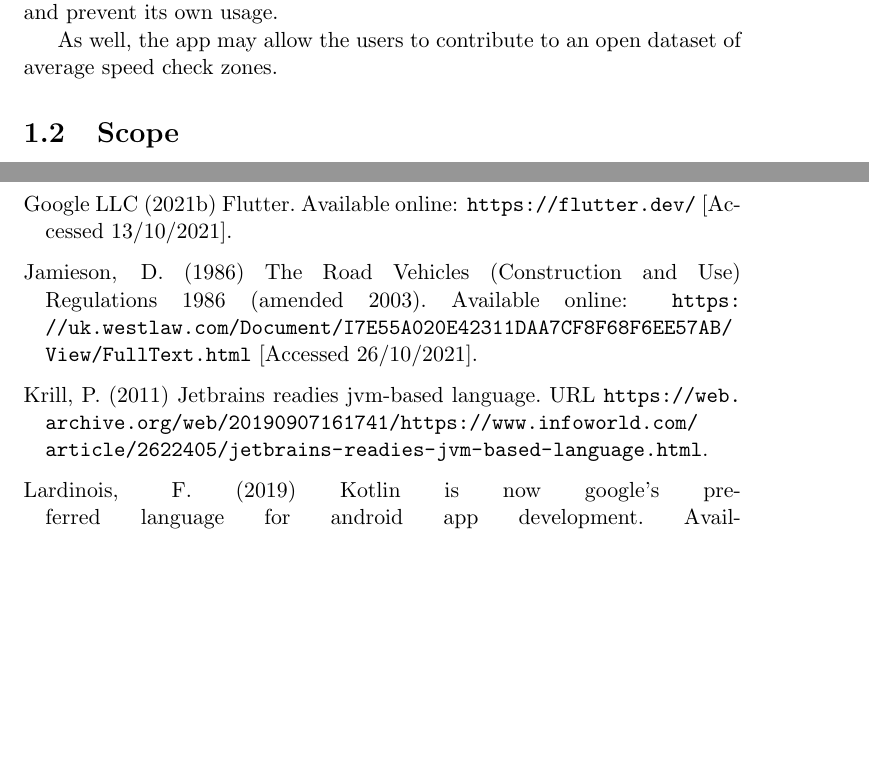
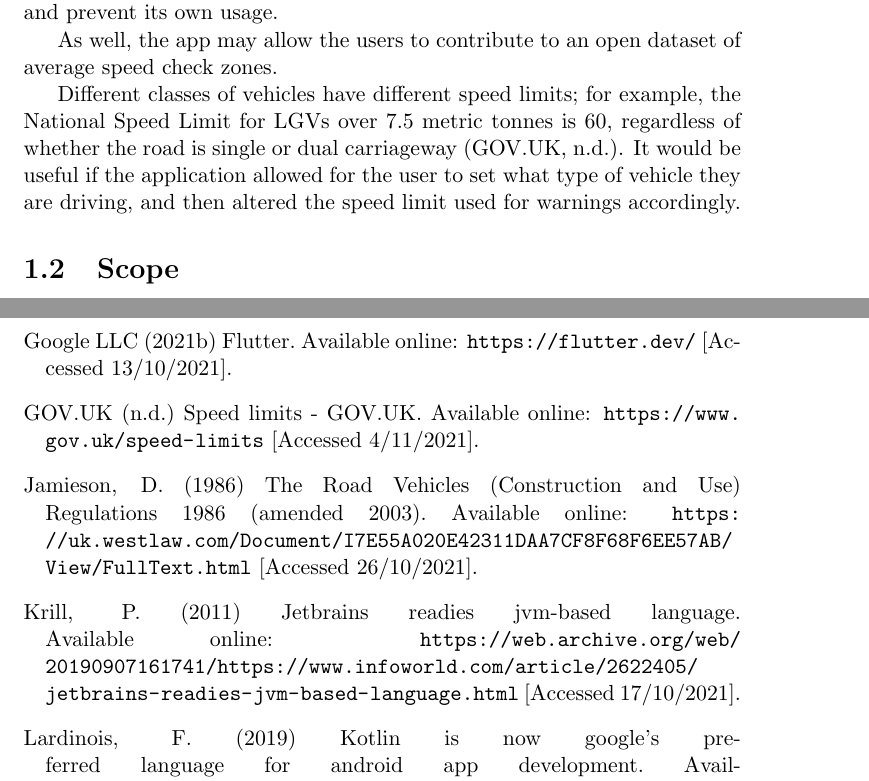
Before and after one commit to fisherthewol/FYP-SmartKart, a LaTeX document (Documents/ProjectInitiationDocument/projectinitiation.tex, which reads Documents/ProjectInitiationDocument/pidbib.bib): two parts of pages 4 and 16 of 17, joined at a grey line, cut so that both start at the same text, the shorter picture padded with empty space. Compiled offline with pdfLaTeX.

Commit message:
Add comment on LGVs and differing NSL.

```diff
--- a/Documents/ProjectInitiationDocument/pidbib.bib
+++ b/Documents/ProjectInitiationDocument/pidbib.bib
@@ -168,5 +168,12 @@ year = {2017},
     month={7},
     title={JetBrains readies JVM-based language},
     journal={InfoWorld.com},
-    url={https://web.archive.org/web/20190907161741/https://www.infoworld.com/article/2622405/jetbrains-readies-jvm-based-language.html}
+    howpublished={Available online: \url{https://web.archive.org/web/20190907161741/https://www.infoworld.com/article/2622405/jetbrains-readies-jvm-based-language.html} [Accessed 17/10/2021]}
 }
+
+@misc{GovUKSpeedLimits,
+    title={{Speed limits - GOV.UK}},
+    author={{GOV.UK}},
+    year={n.d.},
+    howpublished={Available online: \url{https://www.gov.uk/speed-limits} [Accessed 4/11/2021]}
+}
--- a/Documents/ProjectInitiationDocument/projectinitiation.tex
+++ b/Documents/ProjectInitiationDocument/projectinitiation.tex
@@ -75,6 +75,8 @@ prevent its own usage.
 
 As well, the app may allow the users to contribute to an open dataset of
 average speed check zones.
+
+Different classes of vehicles have different speed limits; for example, the National Speed Limit for LGVs over 7.5 metric tonnes is 60, regardless of whether the road is single or dual carriageway \citep{GovUKSpeedLimits}. It would be useful if the application allowed for the user to set what type of vehicle they are driving, and then altered the speed limit used for warnings accordingly.
 
 \section{Scope}\label{sec:Scope}
 There is scope within the project to provide an app that is cross platform,
```
Also changed, not shown: Documents/ProjectInitiationDocument/projectinitiation.pdf.
